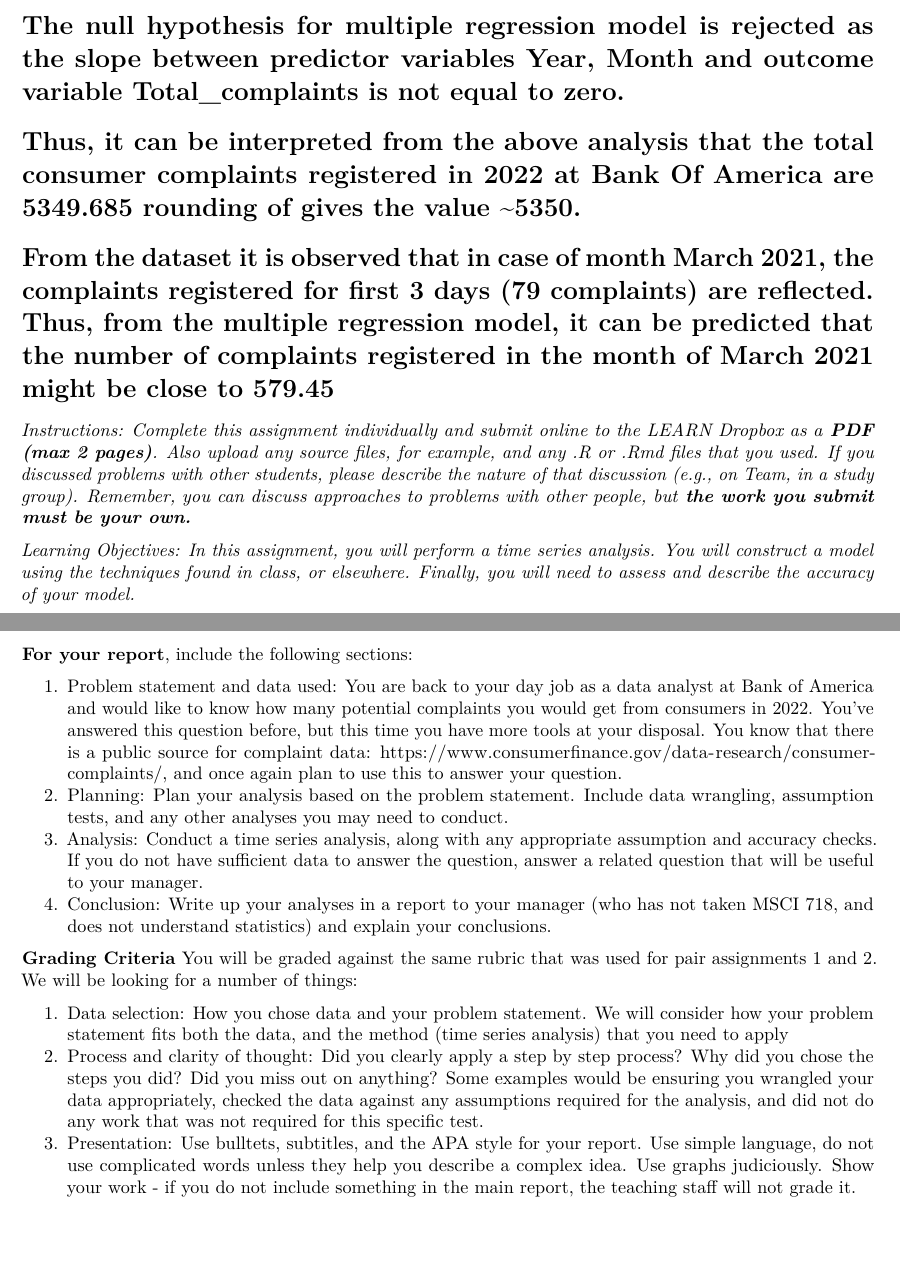
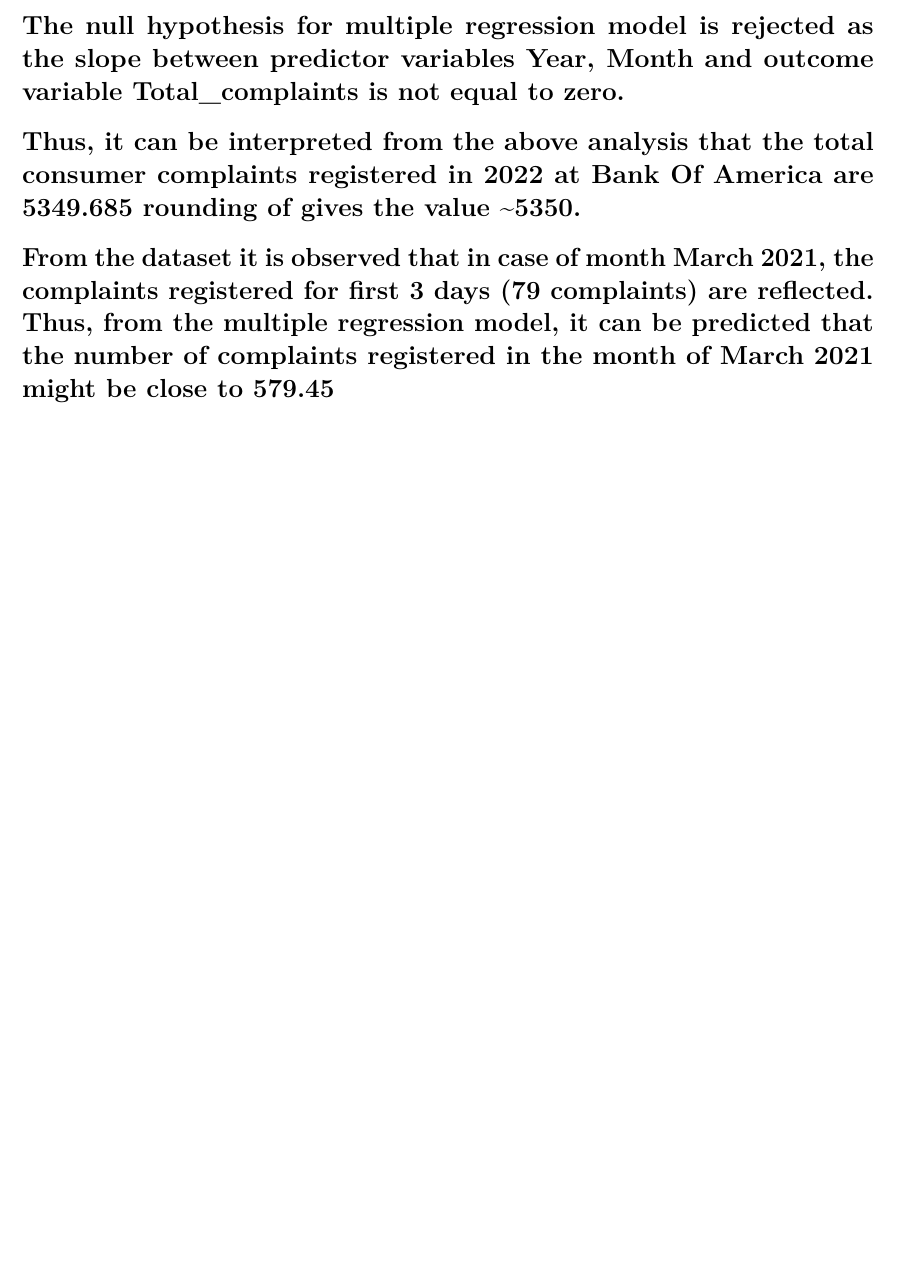
Before and after one commit to CharmiSavani/Time-Series-Analysis, an R Markdown document (MSCI718 2021W Individual Assignment 6.Rmd): two parts of pages 9 and 10 of 10 before the commit and part of page 9 of 9 after it, the two joined at a grey line, cut so that both start at the same text, the shorter picture padded with empty space. Rendered offline with R 4.5, knitr and Pandoc, then LaTeX, with nearby package versions; some code elsewhere in the file could not run offline.

Commit message:
Update MSCI718 2021W Individual Assignment 6.Rmd

```diff
--- a/MSCI718 2021W Individual Assignment 6.Rmd
+++ b/MSCI718 2021W Individual Assignment 6.Rmd
@@ -302,24 +302,3 @@
 # The null hypothesis for multiple regression model is rejected as the slope between predictor variables Year, Month and outcome variable Total_complaints is not equal to zero.
 # Thus, it can be interpreted from the above analysis that the total consumer complaints registered in 2022 at Bank Of America are 5349.685 rounding of gives the value ~5350.
 # From the dataset it is observed that in case of month March 2021, the complaints registered for first 3 days (79 complaints) are reflected. Thus, from the multiple regression model, it can be predicted that the number of complaints registered in the month of March 2021 might be close to 579.45
-
-
-*Instructions: Complete this assignment individually and submit online to the LEARN Dropbox as a ***_PDF (max 2 pages)_***. Also upload any source files, for example, and any .R or .Rmd files that you used. If you discussed problems with other students, please describe the nature of that discussion (e.g., on Team, in a study group). Remember, you can discuss approaches to problems with other people, but ***_the work you submit must be your own._**
-
-*Learning Objectives: In this assignment, you will perform a time series analysis. You will construct a model using the techniques found in class, or elsewhere. Finally, you will need to assess and describe the accuracy of your model. *
-
-
-**For your report**, include the following sections:
-
- 1. Problem statement and data used: You are back to your day job as a data analyst at Bank of America and would like to know how many potential complaints you would get from consumers in 2022. You've answered this question before, but this time you have more tools at your disposal. You know that there is a public source for complaint data: https://www.consumerfinance.gov/data-research/consumer-complaints/, and once again plan to use this to answer your question.
- 2. Planning: Plan your analysis based on the problem statement. Include data wrangling, assumption tests, and any other analyses you may need to conduct.
- 3. Analysis: Conduct a time series analysis, along with any appropriate assumption and accuracy checks. If you do not have sufficient data to answer the question, answer a related question that will be useful to your manager.
- 4. Conclusion: Write up your analyses in a report to your manager (who has not taken MSCI 718, and does not understand statistics) and explain your conclusions.
-
-
- **Grading Criteria**
- You will be graded against the same rubric that was used for pair assignments 1 and 2. We will be looking for a number of things:
-
- 1. Data selection: How you chose data and your problem statement. We will consider how your problem statement fits both the data, and the method (time series analysis) that you need to apply
- 2. Process and clarity of thought: Did you clearly apply a step by step process? Why did you chose the steps you did? Did you miss out on anything? Some examples would be ensuring you wrangled your data appropriately, checked the data against any assumptions required for the analysis, and did not do any work that was not required for this specific test.
- 3. Presentation: Use bulltets, subtitles, and the APA style for your report. Use simple language, do not use complicated words unless they help you describe a complex idea. Use graphs judiciously. Show your work - if you do not include something in the main report, the teaching staff will not grade it.
```
